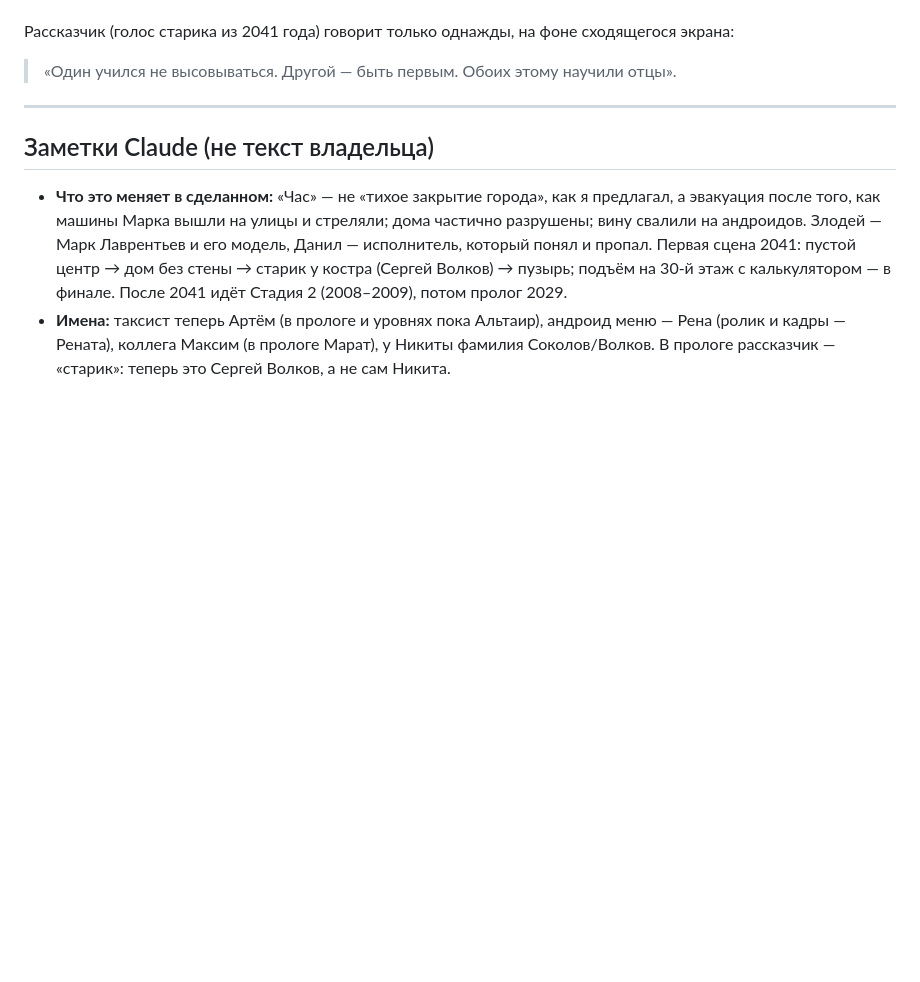
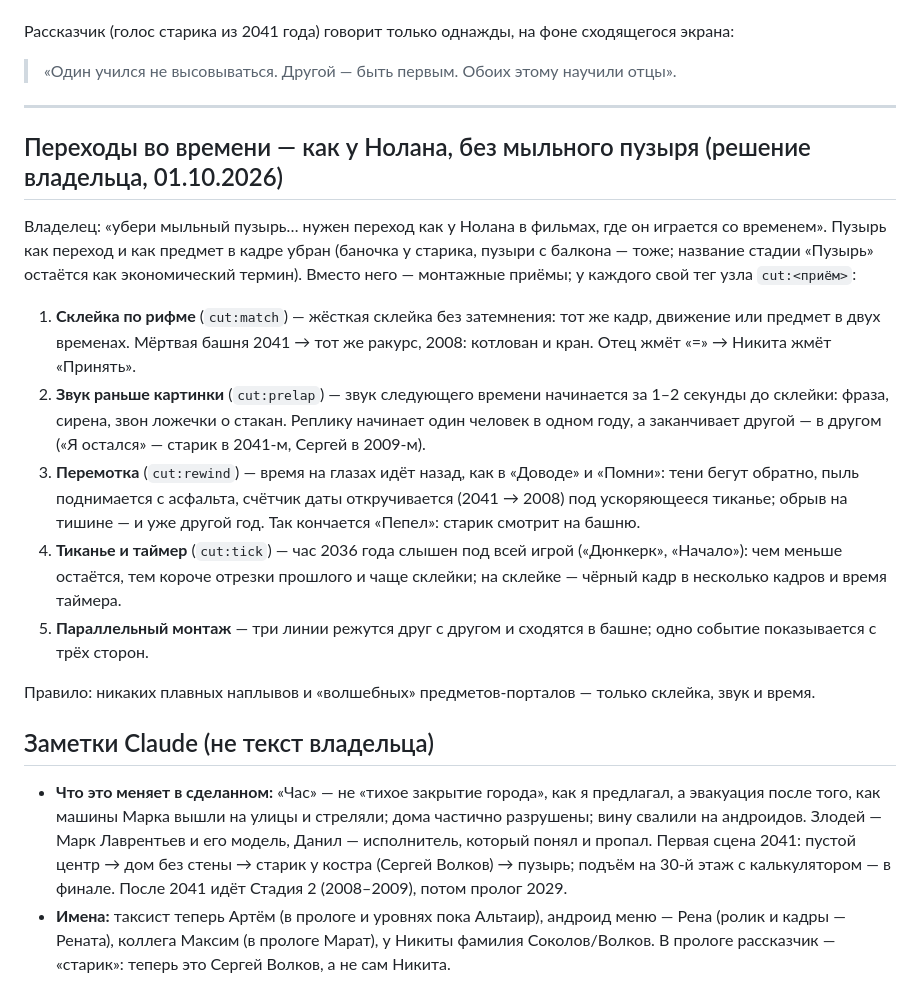
Before and after one commit to watchout2121/smog-almaty, a Markdown page: docs/STORY_BUBBLE.md, the part around the change. Rendered like a GitHub page; blank space fills up the shorter version.

Commit message:
Сюжет: переходы во времени как у Нолана вместо мыльного пузыря; память

```diff
--- a/docs/STORY_BUBBLE.md
+++ b/docs/STORY_BUBBLE.md
@@ -323,6 +323,27 @@ OPENING_2041.md и прологом — прав этот документ.** Т
 
 ---
 
+## Переходы во времени — как у Нолана, без мыльного пузыря (решение владельца, 01.10.2026)
+Владелец: «убери мыльный пузырь… нужен переход как у Нолана в фильмах, где он играется со временем». Пузырь как
+переход и как предмет в кадре убран (баночка у старика, пузыри с балкона — тоже; название стадии «Пузырь» остаётся
+как экономический термин). Вместо него — монтажные приёмы; у каждого свой тег узла `cut:<приём>`:
+
+1. **Склейка по рифме** (`cut:match`) — жёсткая склейка без затемнения: тот же кадр, движение или предмет в двух
+   временах. Мёртвая башня 2041 → тот же ракурс, 2008: котлован и кран. Отец жмёт «=» → Никита жмёт «Принять».
+2. **Звук раньше картинки** (`cut:prelap`) — звук следующего времени начинается за 1–2 секунды до склейки: фраза,
+   сирена, звон ложечки о стакан. Реплику начинает один человек в одном году, а заканчивает другой — в другом
+   («Я остался» — старик в 2041-м, Сергей в 2009-м).
+3. **Перемотка** (`cut:rewind`) — время на глазах идёт назад, как в «Доводе» и «Помни»: тени бегут обратно, пыль
+   поднимается с асфальта, счётчик даты откручивается (2041 → 2008) под ускоряющееся тиканье; обрыв на тишине —
+   и уже другой год. Так кончается «Пепел»: старик смотрит на башню.
+4. **Тиканье и таймер** (`cut:tick`) — час 2036 года слышен под всей игрой («Дюнкерк», «Начало»): чем меньше
+   остаётся, тем короче отрезки прошлого и чаще склейки; на склейке — чёрный кадр в несколько кадров и время
+   таймера.
+5. **Параллельный монтаж** — три линии режутся друг с другом и сходятся в башне; одно событие показывается с
+   трёх сторон.
+
+Правило: никаких плавных наплывов и «волшебных» предметов-порталов — только склейка, звук и время.
+
 ## Заметки Claude (не текст владельца)
 - **Что это меняет в сделанном:** «Час» — не «тихое закрытие города», как я предлагал, а эвакуация после того, как
   машины Марка вышли на улицы и стреляли; дома частично разрушены; вину свалили на андроидов. Злодей — Марк
```
Also changed, not shown: docs/MEMORY.md (+1 -0 lines).
